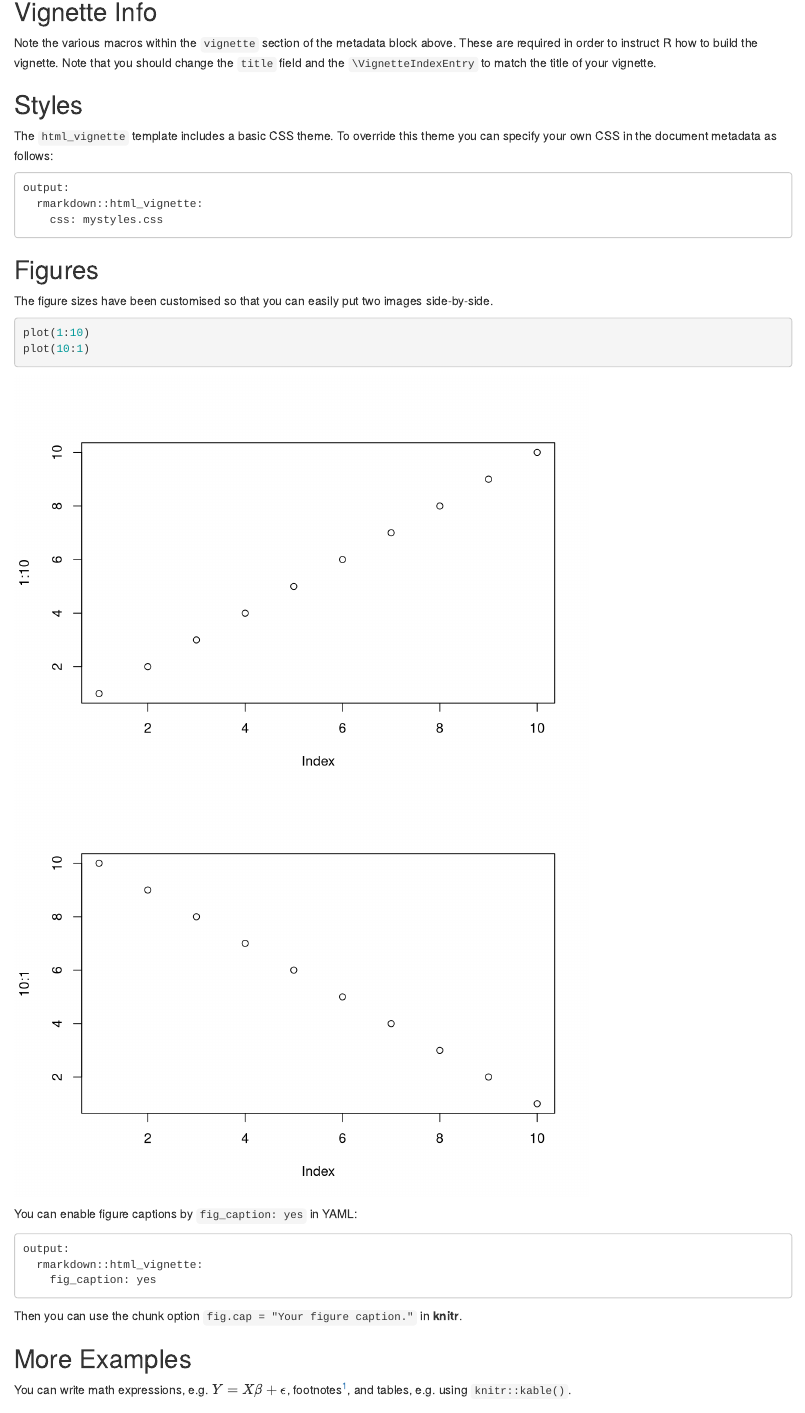
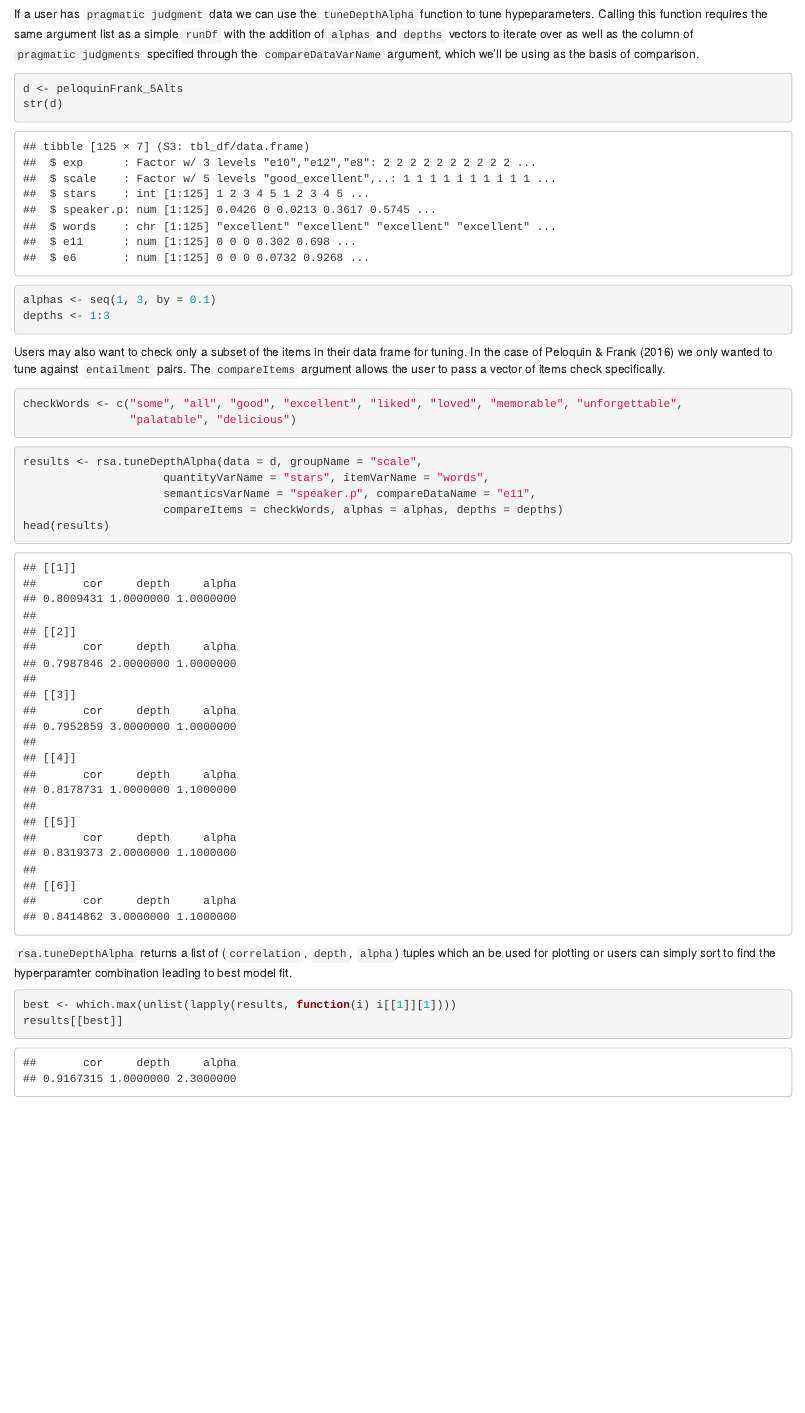
Before and after one commit to benpeloquin7/rrrsa, an R Markdown document (vignettes/rrrsa.Rmd): the page in a window 1100 px wide, from 6690 px down before the commit and from 6470 px down after it. Rendered offline with R 4.5, knitr and Pandoc, with nearby package versions; code that draws random numbers runs with fixed seeds of ours; common packages that the code uses without loading them are loaded.

Commit message:
all basic vignette sections included, should got through and double check them

````diff
--- a/vignettes/rrrsa.Rmd
+++ b/vignettes/rrrsa.Rmd
@@ -166,32 +150,19 @@ Vignettes are long form documentation commonly included in packages. Because the
-## Vignette Info
-
-Note the various macros within the `vignette` section of the metadata block above. These are required in order to instruct R how to build the vignette. Note that you should change the `title` field and the `\VignetteIndexEntry` to match the title of your vignette.
-
-## Styles
-
-The `html_vignette` template includes a basic CSS theme. To override this theme you can specify your own CSS in the document metadata as follows:
-
-    output:
-      rmarkdown::html_vignette:
-        css: mystyles.css
-
-## Figures
-
-The figure sizes have been customised so that you can easily put two images side-by-side.
-
-```{r, fig.show='hold'}
-plot(1:10)
-plot(10:1)
+If a user has `pragmatic judgment` data we can use the `tuneDepthAlpha` function to tune hypeparameters. Calling this function requires the same argument list as a simple `runDf` with the addition of `alphas` and `depths` vectors to iterate over as well as the column of `pragmatic judgments` specified through the `compareDataVarName` argument, which we'll be using as the basis of comparison.
+```{r}
+d <- peloquinFrank_5Alts
+str(d)
+alphas <- seq(1, 3, by = 0.1)
+depths <- 1:3
+```
+Users may also want to check only a subset of the items in their data frame for tuning. In the case of Peloquin & Frank (2016) we only wanted to tune against `entailment` pairs. The `compareItems` argument allows the user to pass a vector of items check specifically.
+```{r}
+checkWords <- c("some", "all", "good", "excellent", "liked", "loved", "memorable", "unforgettable",
+                "palatable", "delicious")
 ```
 
-You can enable figure captions by `fig_caption: yes` in YAML:
-
-    output:
-      rmarkdown::html_vignette:
-        fig_caption: yes
-
-Then you can use the chunk option `fig.cap = "Your figure caption."` in **knitr**.
-
-## More Examples
-
-You can write math expressions, e.g. $Y = X\beta + \epsilon$, footnotes^[A footnote here.], and tables, e.g. using `knitr::kable()`.
+```{r warning=FALSE}
+results <- rsa.tuneDepthAlpha(data = d, groupName = "scale",
+                     quantityVarName = "stars", itemVarName = "words",
+                     semanticsVarName = "speaker.p", compareDataName = "e11",
+                     compareItems = checkWords, alphas = alphas, depths = depths)
+head(results)
@@ -201 +169,6 @@ knitr::kable(head(mtcars, 10))
 ```
+`rsa.tuneDepthAlpha` returns a list of (`correlation`, `depth`, `alpha`) tuples which an be used for plotting or users can simply sort to find the hyperparamter combination leading to best model fit.
+```{r}
+best <- which.max(unlist(lapply(results, function(i) i[[1]][1])))
+results[[best]]
+```
````
Also changed, not shown: vignettes/rrrsa.Rmd (26 more changed lines).
